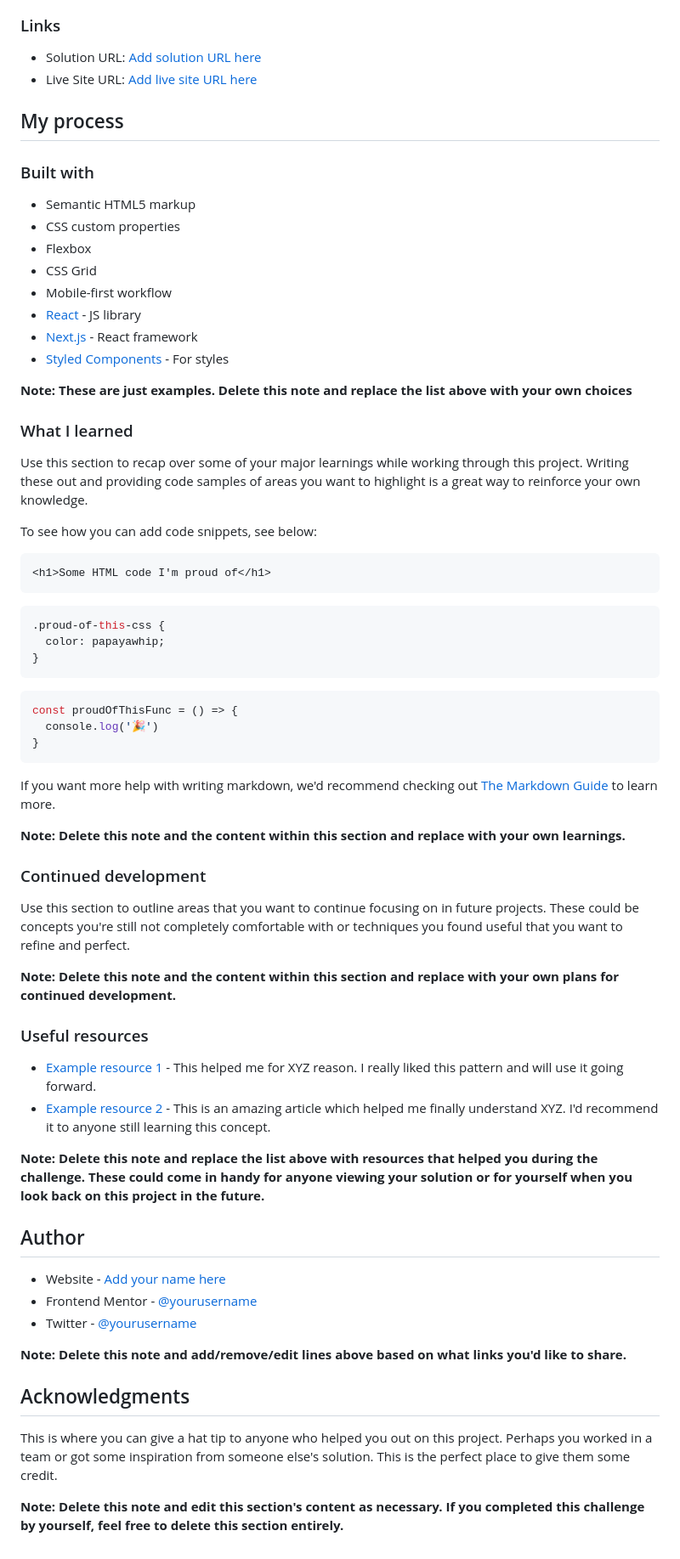
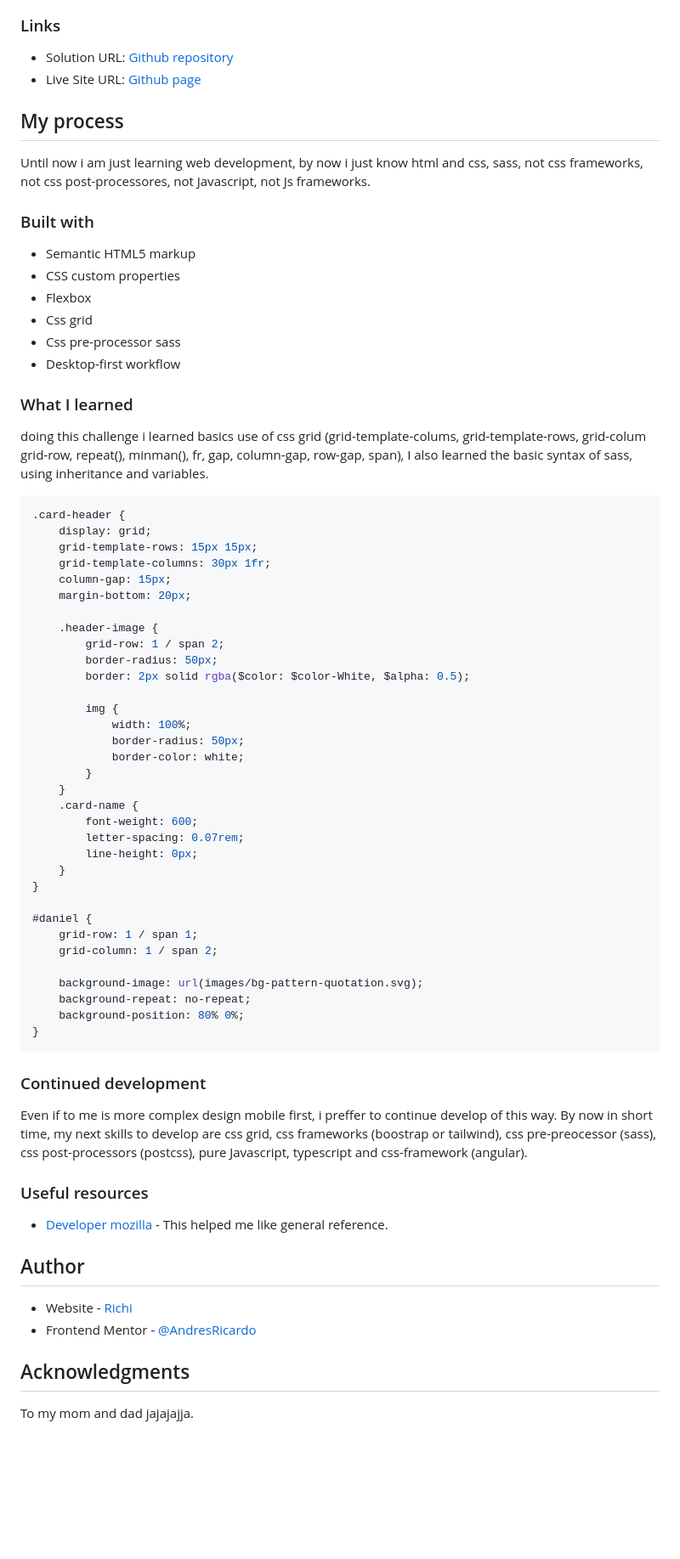
Before and after one commit to AndresRicardo/testimonials-grid-section-main, a Markdown page: README.md, the part around the change printed below. Shown: that part at 85% size. GitHub-like rendering; blank space fills up the shorter version.

````diff
--- a/README.md
+++ b/README.md
@@ -40,71 +36,76 @@ Then crop/optimize/edit your image however you like, add it to your project, and
 
 ### Links
 
-- Solution URL: [Add solution URL here](https://your-solution-url.com)
-- Live Site URL: [Add live site URL here](https://your-live-site-url.com)
+-   Solution URL: [Github repository](https://github.com/AndresRicardo/testimonials-grid-section-main)
+-   Live Site URL: [Github page](https://andresricardo.github.io/testimonials-grid-section-main/)
 
 ## My process
 
+Until now i am just learning web development, by now i just know html and css, sass, not css frameworks, not css post-processores, not Javascript, not Js frameworks.
+
 ### Built with
 
-- Semantic HTML5 markup
-- CSS custom properties
-- Flexbox
-- CSS Grid
-- Mobile-first workflow
-- [React](https://reactjs.org/) - JS library
-- [Next.js](https://nextjs.org/) - React framework
-- [Styled Components](https://styled-components.com/) - For styles
-
-**Note: These are just examples. Delete this note and replace the list above with your own choices**
+-   Semantic HTML5 markup
+-   CSS custom properties
+-   Flexbox
+-   Css grid
+-   Css pre-processor sass
+-   Desktop-first workflow
 
 ### What I learned
 
-Use this section to recap over some of your major learnings while working through this project. Writing these out and providing code samples of areas you want to highlight is a great way to reinforce your own knowledge.
+doing this challenge i learned basics use of css grid (grid-template-colums, grid-template-rows, grid-colum grid-row, repeat(), minman(), fr, gap, column-gap, row-gap, span), I also learned the basic syntax of sass, using inheritance and variables.
 
-To see how you can add code snippets, see below:
+```css
+.card-header {
+    display: grid;
+    grid-template-rows: 15px 15px;
+    grid-template-columns: 30px 1fr;
+    column-gap: 15px;
+    margin-bottom: 20px;
 
-```html
-<h1>Some HTML code I'm proud of</h1>
-```
-```css
-.proud-of-this-css {
-  color: papayawhip;
+    .header-image {
+        grid-row: 1 / span 2;
+        border-radius: 50px;
+        border: 2px solid rgba($color: $color-White, $alpha: 0.5);
+
+        img {
+            width: 100%;
+            border-radius: 50px;
+            border-color: white;
+        }
+    }
+    .card-name {
+        font-weight: 600;
+        letter-spacing: 0.07rem;
+        line-height: 0px;
+    }
 }
-```
-```js
-const proudOfThisFunc = () => {
-  console.log('🎉')
+
+#daniel {
+    grid-row: 1 / span 1;
+    grid-column: 1 / span 2;
+
+    background-image: url(images/bg-pattern-quotation.svg);
+    background-repeat: no-repeat;
+    background-position: 80% 0%;
 }
 ```
 
-If you want more help with writing markdown, we'd recommend checking out [The Markdown Guide](https://www.markdownguide.org/) to learn more.
-
-**Note: Delete this note and the content within this section and replace with your own learnings.**
-
 ### Continued development
 
-Use this section to outline areas that you want to continue focusing on in future projects. These could be concepts you're still not completely comfortable with or techniques you found useful that you want to refine and perfect.
-
-**Note: Delete this note and the content within this section and replace with your own plans for continued development.**
+Even if to me is more complex design mobile first, i preffer to continue develop of this way.
+By now in short time, my next skills to develop are css grid, css frameworks (boostrap or tailwind), css pre-preocessor (sass), css post-processors (postcss), pure Javascript, typescript and css-framework (angular).
 
 ### Useful resources
 
-- [Example resource 1](https://www.example.com) - This helped me for XYZ reason. I really liked this pattern and will use it going forward.
-- [Example resource 2](https://www.example.com) - This is an amazing article which helped me finally understand XYZ. I'd recommend it to anyone still learning this concept.
-
-**Note: Delete this note and replace the list above with resources that helped you during the challenge. These could come in handy for anyone viewing your solution or for yourself when you look back on this project in the future.**
+-   [Developer mozilla](https://developer.mozilla.org/es/docs/Web/CSS/) - This helped me like general reference.
 
 ## Author
 
-- Website - [Add your name here](https://www.your-site.com)
-- Frontend Mentor - [@yourusername](https://www.frontendmentor.io/profile/yourusername)
-- Twitter - [@yourusername](https://www.twitter.com/yourusername)
-
-**Note: Delete this note and add/remove/edit lines above based on what links you'd like to share.**
+-   Website - [Richi](https://github.com/AndresRicardo)
+-   Frontend Mentor - [@AndresRicardo](https://www.frontendmentor.io/profile/AndresRicardo)
 
 ## Acknowledgments
 
-This is where you can give a hat tip to anyone who helped you out on this project. Perhaps you worked in a team or got some inspiration from someone else's solution. This is the perfect place to give them some credit.
-
-**Note: Delete this note and edit this section's content as necessary. If you completed this challenge by yourself, feel free to delete this section entirely.**
+To my mom and dad jajajajja.
````
Also changed, not shown: other parts of README.md (+16 -20 lines), screenshots/desktop-version-screenshot.png (added), screenshots/mobile-version-screenshot.png (added).
